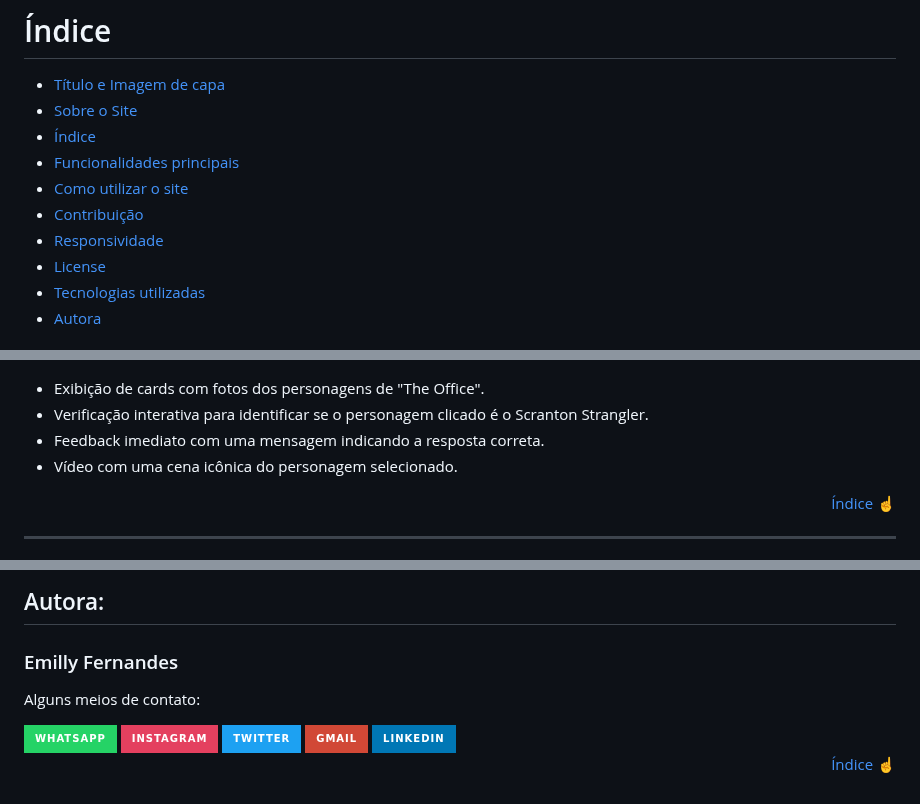
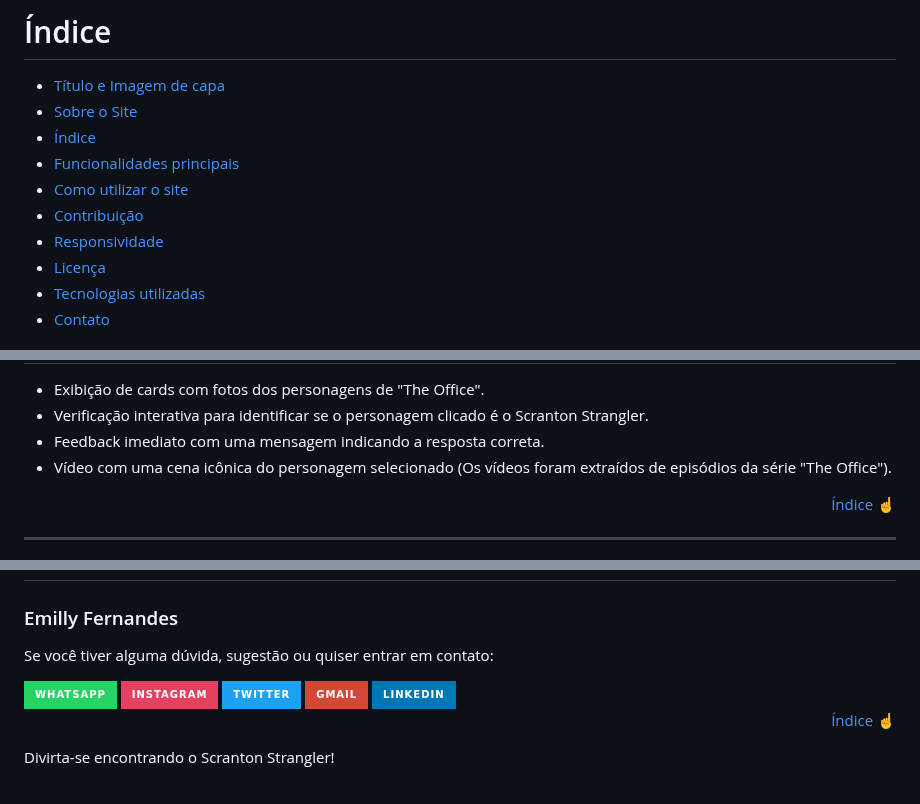
Before and after one commit to emilyfas/The-Office-Survival, a Markdown page: README.md, 3 parts joined by grey strips. Drawn GitHub-style; badges without logos.

```diff
--- a/README.md
+++ b/README.md
@@ -14,9 +14,9 @@ Este projeto é um site interativo baseado na série de televisão "The Office".
 * [Como utilizar o site](#acesso-ao-projeto)
 * [Contribuição](#contribuicao)
 * [Responsividade](#responsividade)
-* [License](#licensa)
+* [Licença](#licensa)
 * [Tecnologias utilizadas](#tecnologias-utilizadas)
-* [Autora](#autora)
+* [Contato](#contato)
 
 
 <div id="funcionalidades">
@@ -26,7 +26,7 @@ Este projeto é um site interativo baseado na série de televisão "The Office".
 - Exibição de cards com fotos dos personagens de "The Office".
 - Verificação interativa para identificar se o personagem clicado é o Scranton Strangler.
 - Feedback imediato com uma mensagem indicando a resposta correta.
-- Vídeo com uma cena icônica do personagem selecionado.
+- Vídeo com uma cena icônica do personagem selecionado (Os vídeos foram extraídos de episódios da série "The Office").
 
 </div>
 <div align="right">
@@ -118,7 +120,6 @@ Este projeto está licenciado sob [licença utilizada]. Para mais detalhes, cons
 
-## Autora:
 ### Emilly Fernandes
-Alguns meios de contato:
+Se você tiver alguma dúvida, sugestão ou quiser entrar em contato:
 <div>
 <a href="https://wa.me/5531989018696?text=Me+mande+um+Oi+%3A%29" target="_blank"><img src="https://img.shields.io/badge/WhatsApp-25D366?style=for-the-badge&logo=whatsapp&logoColor=white" target="_blank"></a>
 <a href="https://instagram.com/emillygarai" target="_blank"><img src="https://img.shields.io/badge/-Instagram-%23E4405F?style=for-the-badge&logo=instagram&logoColor=white" target="_blank"></a>
@@ -132,3 +133,5 @@ Alguns meios de contato:
 
   [Índice :point_up:](#índice)
 </div>
+
+Divirta-se encontrando o Scranton Strangler!
```
Also changed, not shown: other parts of README.md (+8 -6 lines).
